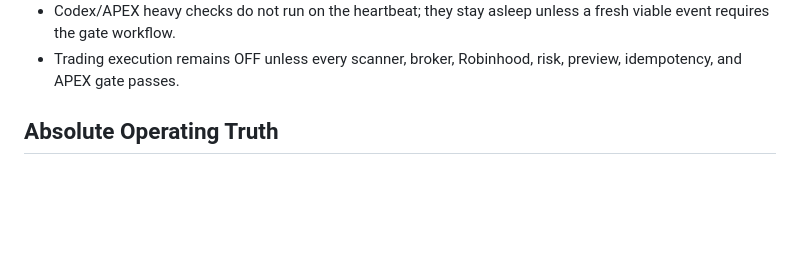
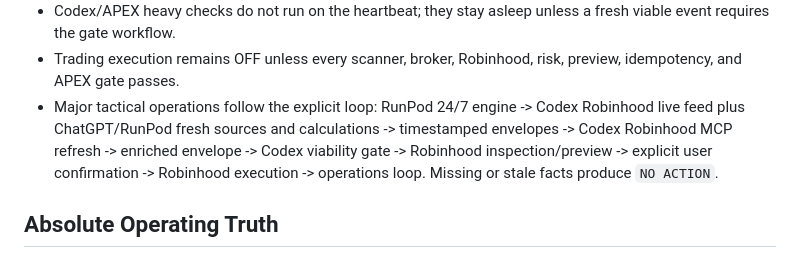
Before and after one commit to RaffayKal/Ai-Blue-Chip-Stocks, a Markdown page: README.md, the part around the change. GitHub-like rendering; blank space fills up the shorter version.

Commit message:
Document explicit tactical operations loop

```diff
--- a/README.md
+++ b/README.md
@@ -38,6 +38,7 @@ The executable user algorithm is `APEX_110_BLUE_CHIP_CRYPTO_COMPOUNDING` in `rul
 - Night report: send one concise operations report after the day session showing smooth/not-smooth status and blockers.
 - Codex/APEX heavy checks do not run on the heartbeat; they stay asleep unless a fresh viable event requires the gate workflow.
 - Trading execution remains OFF unless every scanner, broker, Robinhood, risk, preview, idempotency, and APEX gate passes.
+- Major tactical operations follow the explicit loop: RunPod 24/7 engine -> Codex Robinhood live feed plus ChatGPT/RunPod fresh sources and calculations -> timestamped envelopes -> Codex Robinhood MCP refresh -> enriched envelope -> Codex viability gate -> Robinhood inspection/preview -> explicit user confirmation -> Robinhood execution -> operations loop. Missing or stale facts produce `NO ACTION`.
 
 ## Absolute Operating Truth
 
```
Also changed, not shown: rules/RUNPOD_FIRST_TRADING_ARCHITECTURE.md (+34 -0 lines).
